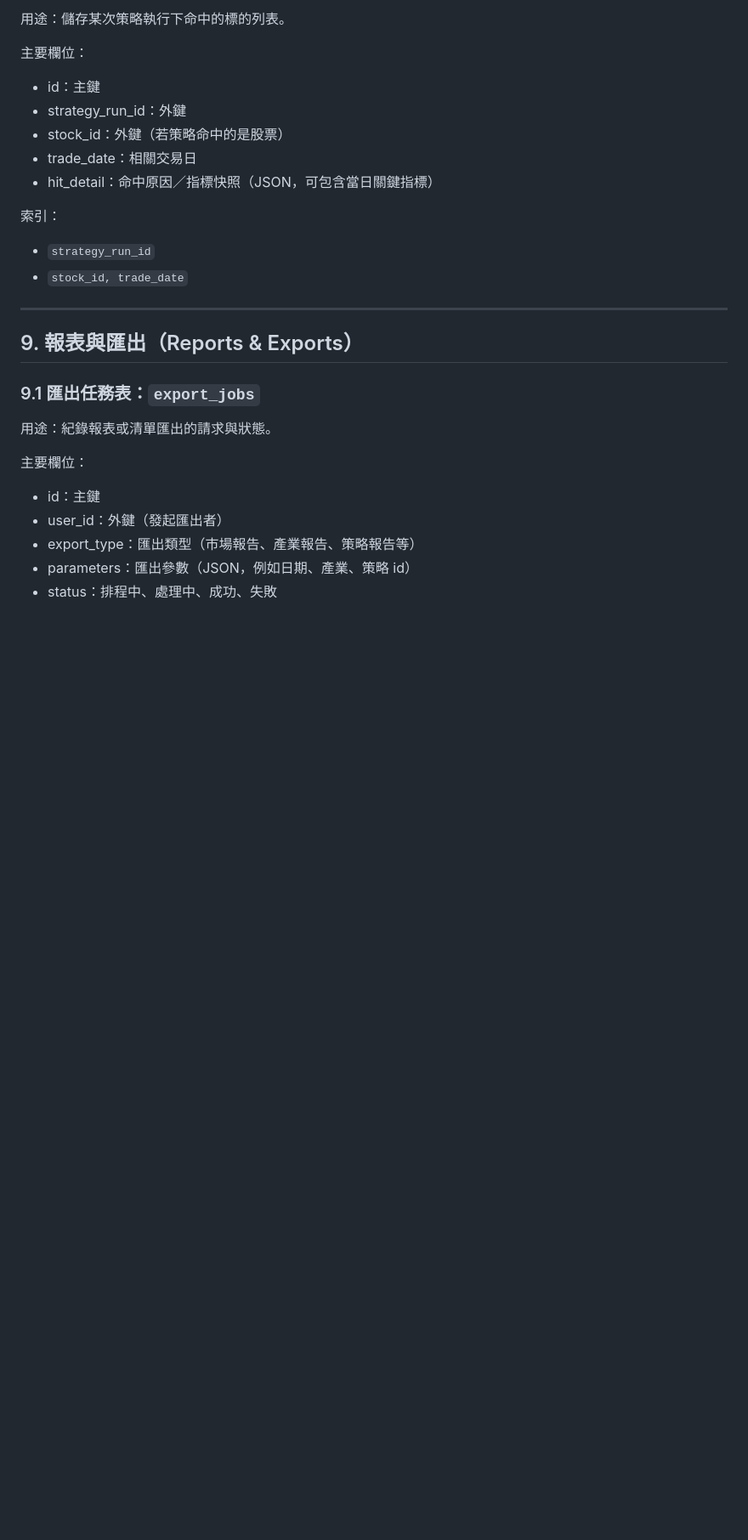
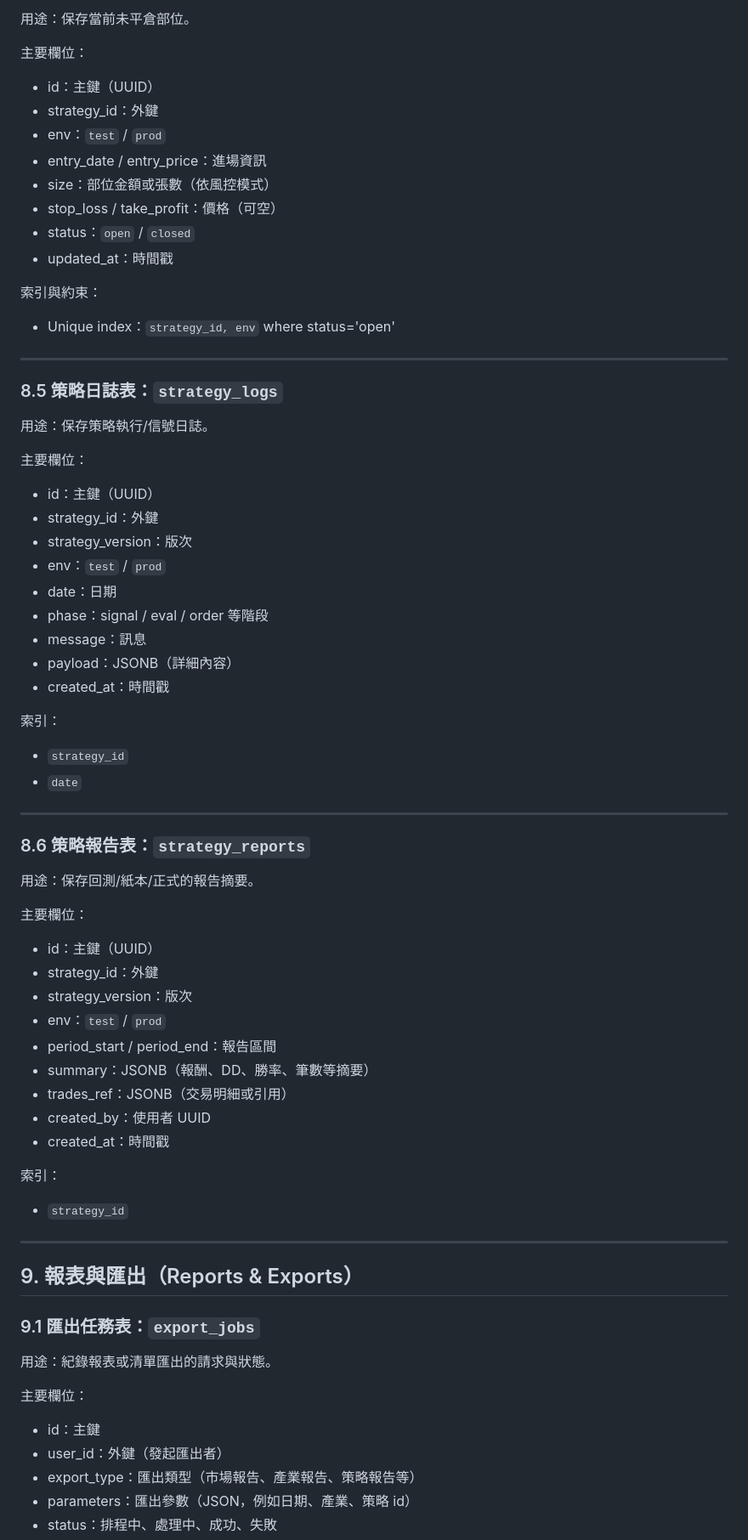
Before and after one commit to battlefield6348/ai-auto-trade, a Markdown page: docs/specs/database_schema.md, the part around one of its changes. Shown at 85% size. GitHub-like rendering; blank space fills up the shorter version.

```diff
--- a/docs/specs/database_schema.md
+++ b/docs/specs/database_schema.md
@@ -518,18 +547,65 @@
 
-用途：儲存某次策略執行下命中的標的列表。
+用途：保存當前未平倉部位。
 
 主要欄位：
 
-- id：主鍵
-- strategy_run_id：外鍵
-- stock_id：外鍵（若策略命中的是股票）
-- trade_date：相關交易日
-- hit_detail：命中原因／指標快照（JSON，可包含當日關鍵指標）
+- id：主鍵（UUID）
+- strategy_id：外鍵
+- env：`test` / `prod`
+- entry_date / entry_price：進場資訊
+- size：部位金額或張數（依風控模式）
+- stop_loss / take_profit：價格（可空）
+- status：`open` / `closed`
+- updated_at：時間戳
+
+索引與約束：
+
+- Unique index：`strategy_id, env` where status='open'
+
+---
+
+### 8.5 策略日誌表：`strategy_logs`
+
+用途：保存策略執行/信號日誌。
+
+主要欄位：
+
+- id：主鍵（UUID）
+- strategy_id：外鍵
+- strategy_version：版次
+- env：`test` / `prod`
+- date：日期
+- phase：signal / eval / order 等階段
+- message：訊息
+- payload：JSONB（詳細內容）
+- created_at：時間戳
 
 索引：
 
-- `strategy_run_id`
-- `stock_id, trade_date`
+- `strategy_id`
+- `date`
+
+---
+
+### 8.6 策略報告表：`strategy_reports`
+
+用途：保存回測/紙本/正式的報告摘要。
+
+主要欄位：
+
+- id：主鍵（UUID）
+- strategy_id：外鍵
+- strategy_version：版次
+- env：`test` / `prod`
+- period_start / period_end：報告區間
+- summary：JSONB（報酬、DD、勝率、筆數等摘要）
+- trades_ref：JSONB（交易明細或引用）
+- created_by：使用者 UUID
+- created_at：時間戳
+
+索引：
+
+- `strategy_id`
 
 ---
 
```
Also changed, not shown: other parts of docs/specs/database_schema.md (+54 -25 lines).
